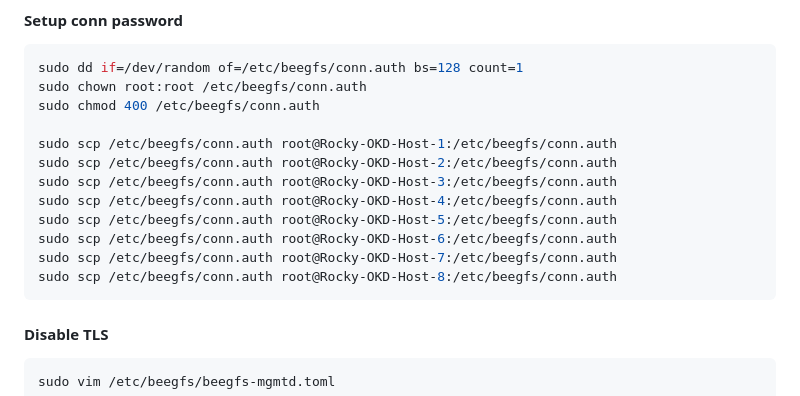
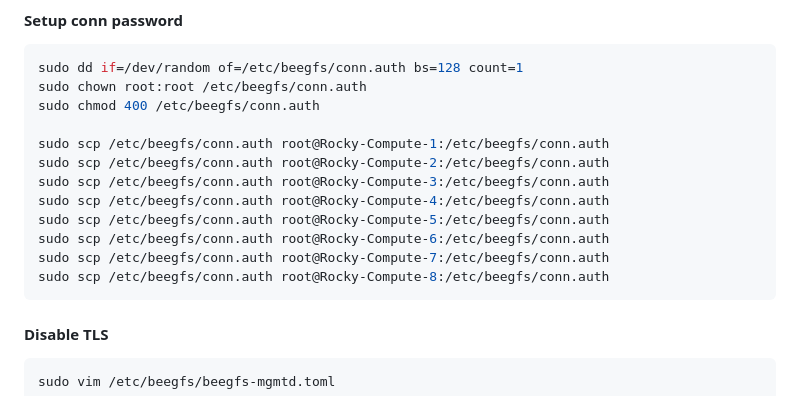
Before and after one commit to KopyTKG/UJEP-LAB, a Markdown page: BeeGFS.md, the part around the change. Drawn GitHub-style; folded sections open.

Commit message:
fixing names missmatch

````diff
--- a/BeeGFS.md
+++ b/BeeGFS.md
@@ -179,14 +179,14 @@ sudo dd if=/dev/random of=/etc/beegfs/conn.auth bs=128 count=1
 sudo chown root:root /etc/beegfs/conn.auth
 sudo chmod 400 /etc/beegfs/conn.auth
 
-sudo scp /etc/beegfs/conn.auth root@Rocky-OKD-Host-1:/etc/beegfs/conn.auth
-sudo scp /etc/beegfs/conn.auth root@Rocky-OKD-Host-2:/etc/beegfs/conn.auth
-sudo scp /etc/beegfs/conn.auth root@Rocky-OKD-Host-3:/etc/beegfs/conn.auth
-sudo scp /etc/beegfs/conn.auth root@Rocky-OKD-Host-4:/etc/beegfs/conn.auth
-sudo scp /etc/beegfs/conn.auth root@Rocky-OKD-Host-5:/etc/beegfs/conn.auth
-sudo scp /etc/beegfs/conn.auth root@Rocky-OKD-Host-6:/etc/beegfs/conn.auth
-sudo scp /etc/beegfs/conn.auth root@Rocky-OKD-Host-7:/etc/beegfs/conn.auth
-sudo scp /etc/beegfs/conn.auth root@Rocky-OKD-Host-8:/etc/beegfs/conn.auth
+sudo scp /etc/beegfs/conn.auth root@Rocky-Compute-1:/etc/beegfs/conn.auth
+sudo scp /etc/beegfs/conn.auth root@Rocky-Compute-2:/etc/beegfs/conn.auth
+sudo scp /etc/beegfs/conn.auth root@Rocky-Compute-3:/etc/beegfs/conn.auth
+sudo scp /etc/beegfs/conn.auth root@Rocky-Compute-4:/etc/beegfs/conn.auth
+sudo scp /etc/beegfs/conn.auth root@Rocky-Compute-5:/etc/beegfs/conn.auth
+sudo scp /etc/beegfs/conn.auth root@Rocky-Compute-6:/etc/beegfs/conn.auth
+sudo scp /etc/beegfs/conn.auth root@Rocky-Compute-7:/etc/beegfs/conn.auth
+sudo scp /etc/beegfs/conn.auth root@Rocky-Compute-8:/etc/beegfs/conn.auth
 ```
 
 #### Disable TLS
````
